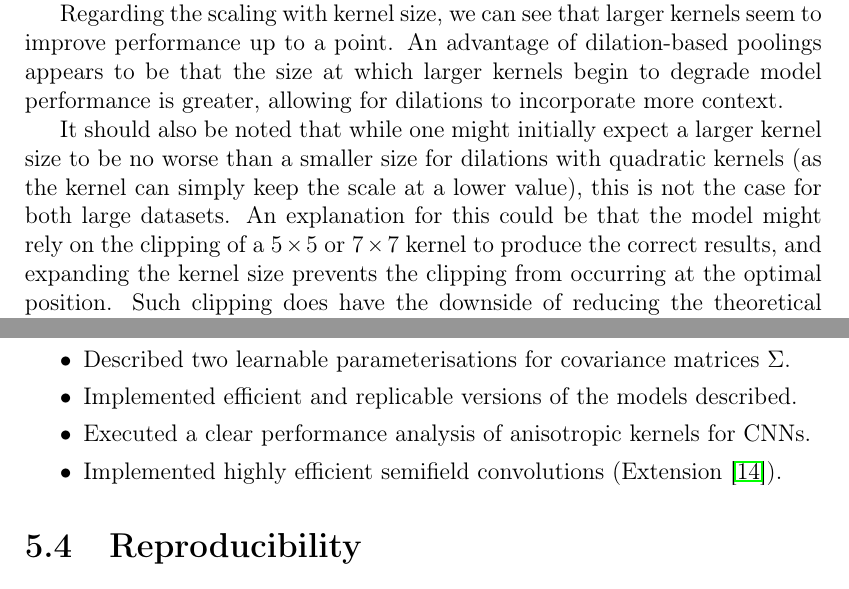
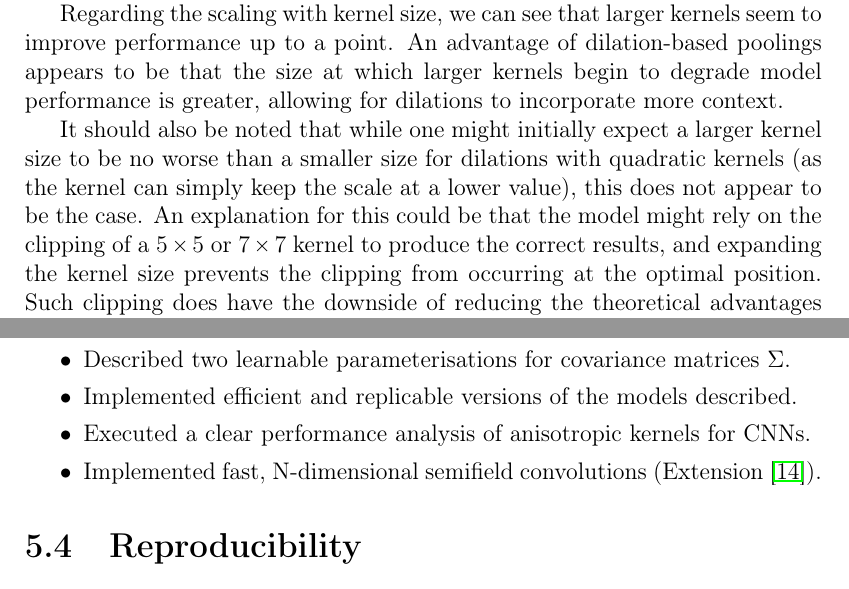
Before and after one commit to p-adema/quadratic-conv, a LaTeX thesis (report/report.tex): two parts of pages 21 and 24 of 30, joined at a grey line, cut so that both start at the same text. Compiled offline with pdfLaTeX.

Commit message:
(report) tiny changes, retime convs

```diff
--- a/report/report.tex
+++ b/report/report.tex
@@ -606,7 +606,7 @@ When training on Imagenette, we see that dilations almost universally outperform
 
 Regarding the scaling with kernel size, we can see that larger kernels seem to improve performance up to a point. An advantage of dilation-based poolings appears to be that the size at which larger kernels begin to degrade model performance is greater, allowing for dilations to incorporate more context.
 
-It should also be noted that while one might initially expect a larger kernel size to be no worse than a smaller size for dilations with quadratic kernels (as the kernel can simply keep the scale at a lower value), this is not the case for both large datasets. An explanation for this could be that the model might rely on the clipping of a $5\times5$ or $7\times7$ kernel to produce the correct results, and expanding the kernel size prevents the clipping from occurring at the optimal position. Such clipping does have the downside of reducing the theoretical advantages of quadratic dilation (smooth and rotationally symmetric results).
+It should also be noted that while one might initially expect a larger kernel size to be no worse than a smaller size for dilations with quadratic kernels (as the kernel can simply keep the scale at a lower value), this does not appear to be the case. An explanation for this could be that the model might rely on the clipping of a $5\times5$ or $7\times7$ kernel to produce the correct results, and expanding the kernel size prevents the clipping from occurring at the optimal position. Such clipping does have the downside of reducing the theoretical advantages of quadratic dilation (smooth and rotationally symmetric results).
 
 
 \begin{figure}[hb!]
@@ -690,7 +690,7 @@ To briefly summarise the original contributions of this research, we have:
 	\item Described two learnable parameterisations for covariance matrices $\Sigma$.
 	\item Implemented efficient and replicable versions of the models described.
 	\item Executed a clear performance analysis of anisotropic kernels for CNNs.
-	\item Implemented highly efficient semifield convolutions (Extension \cite{extension}).
+	\item Implemented fast, N-dimensional semifield convolutions (Extension \cite{extension}).
 \end{itemize}
 
 \section{Reproducibility}
```
Also changed, not shown: report/report.tex (4 more changed lines), 2 other files.
